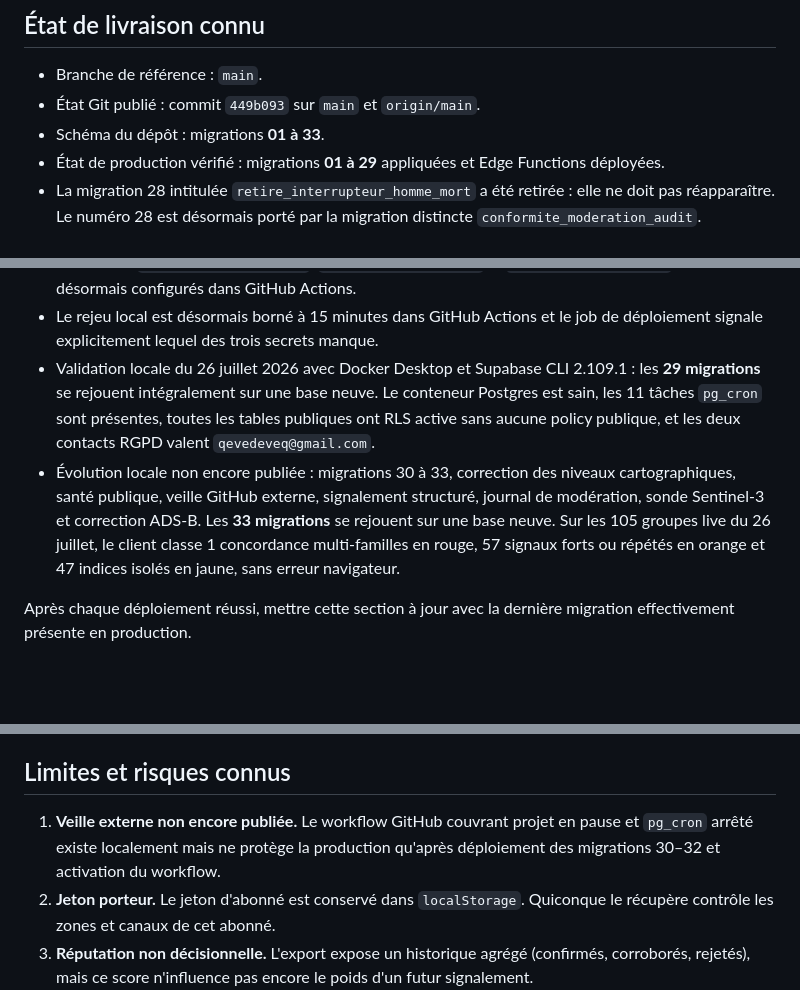
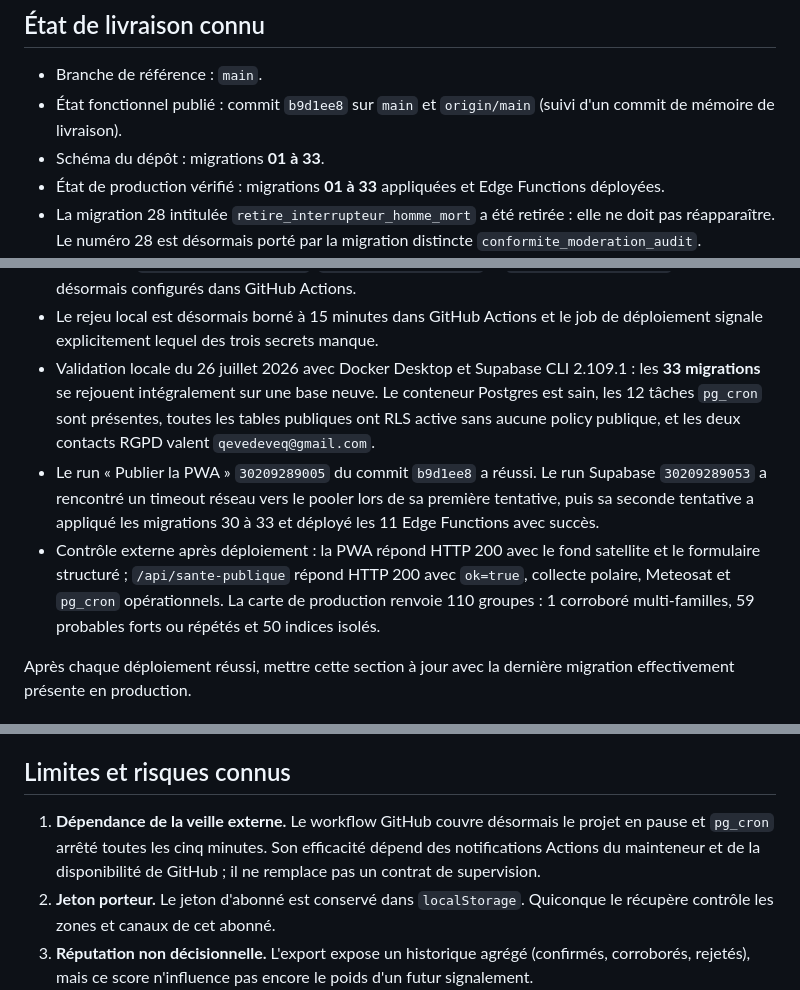
Before and after one commit to qevedeveq-art/Alerte-incendie, a Markdown page: docs/CONTEXTE.md, 3 parts joined by grey strips. Rendered like a GitHub page; blank space fills up the shorter version.

Commit message:
Consigne le deploiement du lot prioritaire

```diff
--- a/docs/CONTEXTE.md
+++ b/docs/CONTEXTE.md
@@ -10,9 +10,10 @@ revérifiés lors d'une reprise. Le README reste la présentation fonctionnelle,
 ## État de livraison connu
 
 - Branche de référence : `main`.
-- État Git publié : commit `449b093` sur `main` et `origin/main`.
+- État fonctionnel publié : commit `b9d1ee8` sur `main` et `origin/main`
+  (suivi d'un commit de mémoire de livraison).
 - Schéma du dépôt : migrations **01 à 33**.
-- État de production vérifié : migrations **01 à 29** appliquées et Edge
+- État de production vérifié : migrations **01 à 33** appliquées et Edge
   Functions déployées.
 - La migration 28 intitulée `retire_interrupteur_homme_mort` a été retirée :
   elle ne doit pas réapparaître. Le numéro 28 est désormais porté par la
@@ -33,16 +34,19 @@ revérifiés lors d'une reprise. Le README reste la présentation fonctionnelle,
 - Le rejeu local est désormais borné à 15 minutes dans GitHub Actions et le job
   de déploiement signale explicitement lequel des trois secrets manque.
 - Validation locale du 26 juillet 2026 avec Docker Desktop et Supabase CLI
-  2.109.1 : les **29 migrations** se rejouent intégralement sur une base neuve.
-  Le conteneur Postgres est sain, les 11 tâches `pg_cron` sont présentes, toutes
+  2.109.1 : les **33 migrations** se rejouent intégralement sur une base neuve.
+  Le conteneur Postgres est sain, les 12 tâches `pg_cron` sont présentes, toutes
   les tables publiques ont RLS active sans aucune policy publique, et les deux
   contacts RGPD valent `qevedeveq@gmail.com`.
-- Évolution locale non encore publiée : migrations 30 à 33, correction des
-  niveaux cartographiques, santé publique, veille GitHub externe, signalement
-  structuré, journal de modération, sonde Sentinel-3 et correction ADS-B. Les **33 migrations**
-  se rejouent sur une base neuve. Sur les 105 groupes live du 26 juillet, le
-  client classe 1 concordance multi-familles en rouge, 57 signaux forts ou
-  répétés en orange et 47 indices isolés en jaune, sans erreur navigateur.
+- Le run « Publier la PWA » `30209289005` du commit `b9d1ee8` a réussi. Le run
+  Supabase `30209289053` a rencontré un timeout réseau vers le pooler lors de
+  sa première tentative, puis sa seconde tentative a appliqué les migrations
+  30 à 33 et déployé les 11 Edge Functions avec succès.
+- Contrôle externe après déploiement : la PWA répond HTTP 200 avec le fond
+  satellite et le formulaire structuré ; `/api/sante-publique` répond HTTP 200
+  avec `ok=true`, collecte polaire, Meteosat et `pg_cron` opérationnels. La
+  carte de production renvoie 110 groupes : 1 corroboré multi-familles, 59
+  probables forts ou répétés et 50 indices isolés.
 
 Après chaque déploiement réussi, mettre cette section à jour avec la dernière
 migration effectivement présente en production.
@@ -179,9 +183,10 @@ plus de 24 heures.
 
 ## Limites et risques connus
 
-1. **Veille externe non encore publiée.** Le workflow GitHub couvrant projet en
-   pause et `pg_cron` arrêté existe localement mais ne protège la production
-   qu'après déploiement des migrations 30–32 et activation du workflow.
+1. **Dépendance de la veille externe.** Le workflow GitHub couvre désormais le
+   projet en pause et `pg_cron` arrêté toutes les cinq minutes. Son efficacité
+   dépend des notifications Actions du mainteneur et de la disponibilité de
+   GitHub ; il ne remplace pas un contrat de supervision.
 2. **Jeton porteur.** Le jeton d'abonné est conservé dans `localStorage`.
    Quiconque le récupère contrôle les zones et canaux de cet abonné.
 3. **Réputation non décisionnelle.** L'export expose un historique agrégé
```
Also changed, not shown: docs/EXPLOITATION.md (+5 -0 lines), docs/PLAN_AMELIORATION.md (+7 -8 lines).
